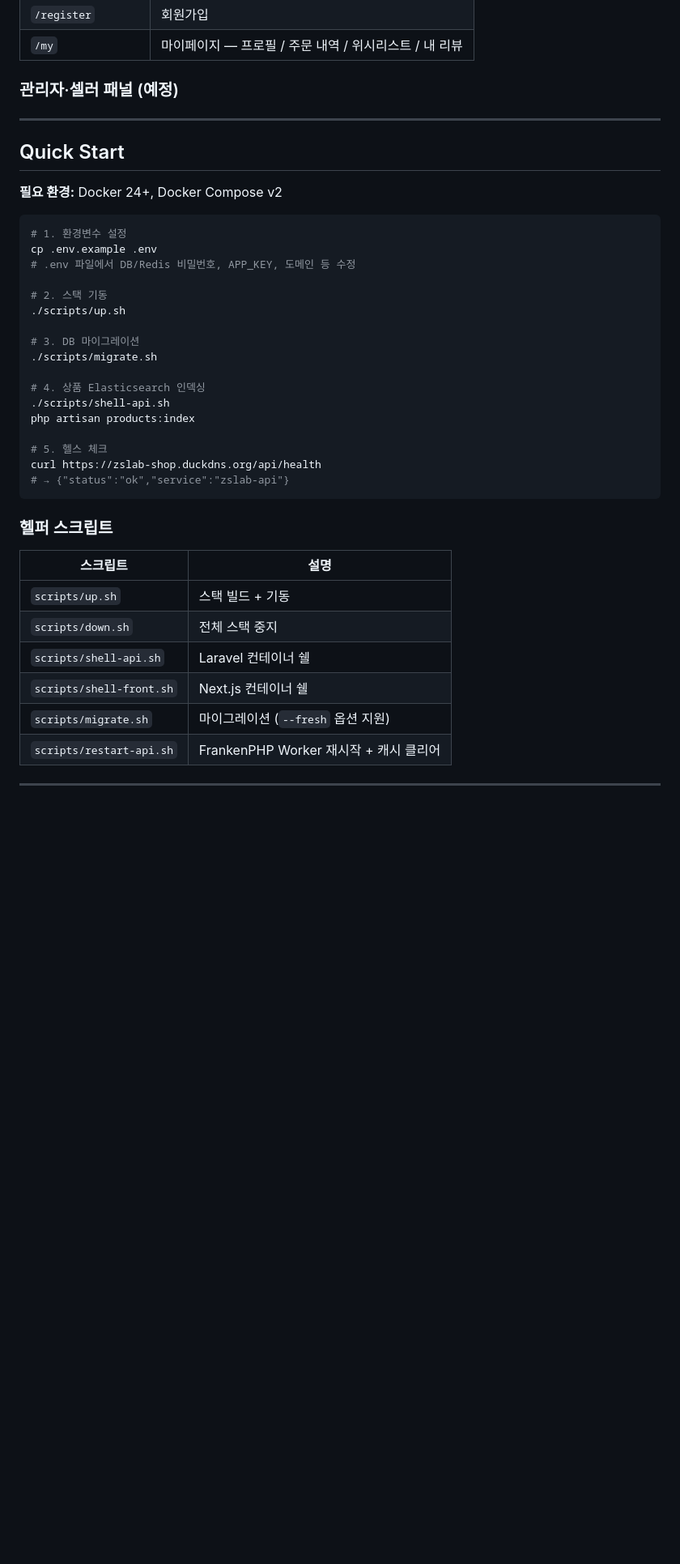
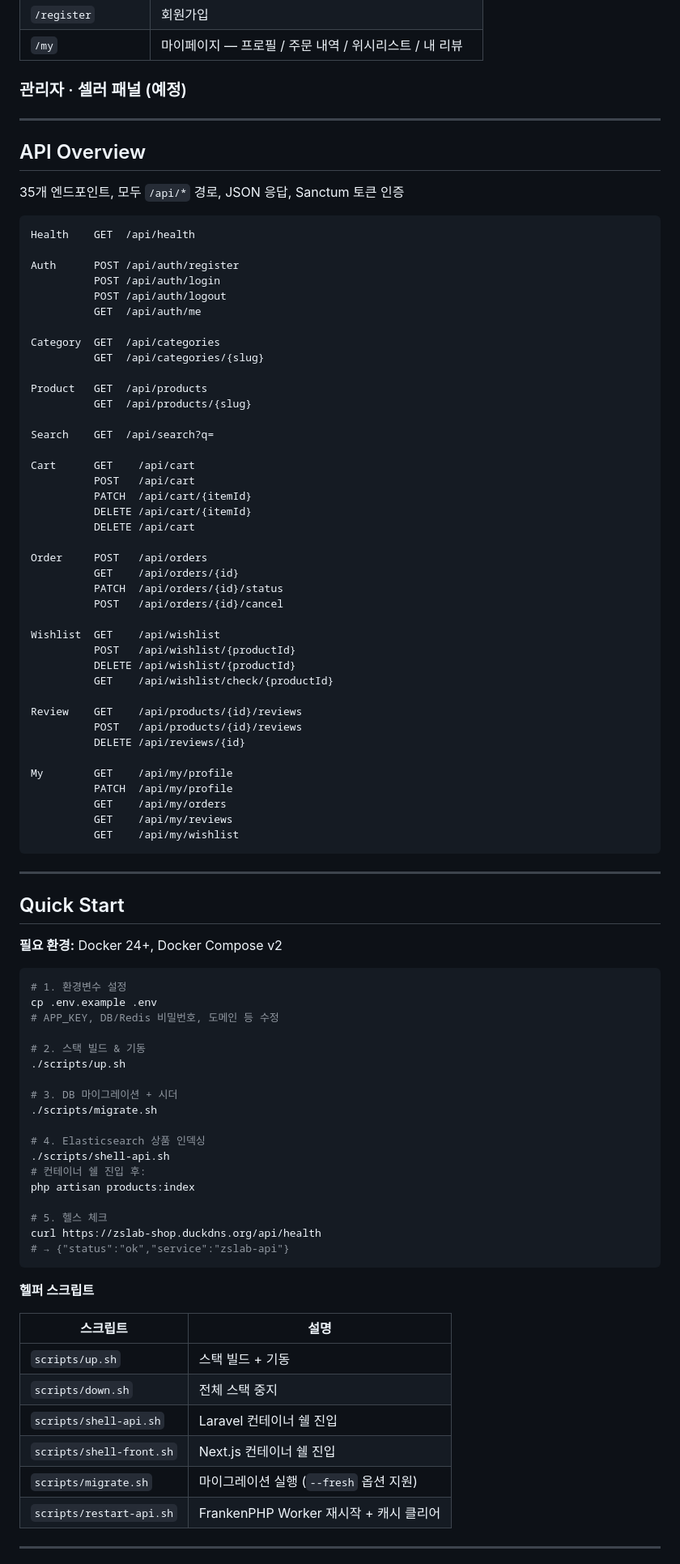
Before and after one commit to zeus721-zslab/sample-shop, a Markdown page: README.md, the part around one of its changes. Shown at 81% size. GitHub-like rendering; blank space fills up the shorter version.

````diff
--- a/README.md
+++ b/README.md
@@ -101,7 +126,56 @@
 | `/register` | 회원가입 |
 | `/my` | 마이페이지 — 프로필 / 주문 내역 / 위시리스트 / 내 리뷰 |
 
-### 관리자·셀러 패널 (예정)
+### 관리자 · 셀러 패널 (예정)
+
+---
+
+## API Overview
+
+35개 엔드포인트, 모두 `/api/*` 경로, JSON 응답, Sanctum 토큰 인증
+
+```
+Health    GET  /api/health
+
+Auth      POST /api/auth/register
+          POST /api/auth/login
+          POST /api/auth/logout
+          GET  /api/auth/me
+
+Category  GET  /api/categories
+          GET  /api/categories/{slug}
+
+Product   GET  /api/products
+          GET  /api/products/{slug}
+
+Search    GET  /api/search?q=
+
+Cart      GET    /api/cart
+          POST   /api/cart
+          PATCH  /api/cart/{itemId}
+          DELETE /api/cart/{itemId}
+          DELETE /api/cart
+
+Order     POST   /api/orders
+          GET    /api/orders/{id}
+          PATCH  /api/orders/{id}/status
+          POST   /api/orders/{id}/cancel
+
+Wishlist  GET    /api/wishlist
+          POST   /api/wishlist/{productId}
+          DELETE /api/wishlist/{productId}
+          GET    /api/wishlist/check/{productId}
+
+Review    GET    /api/products/{id}/reviews
+          POST   /api/products/{id}/reviews
+          DELETE /api/reviews/{id}
+
+My        GET    /api/my/profile
+          PATCH  /api/my/profile
+          GET    /api/my/orders
+          GET    /api/my/reviews
+          GET    /api/my/wishlist
+```
 
 ---
 
@@ -112,16 +186,17 @@
 ```bash
 # 1. 환경변수 설정
 cp .env.example .env
-# .env 파일에서 DB/Redis 비밀번호, APP_KEY, 도메인 등 수정
+# APP_KEY, DB/Redis 비밀번호, 도메인 등 수정
 
-# 2. 스택 기동
+# 2. 스택 빌드 & 기동
 ./scripts/up.sh
 
-# 3. DB 마이그레이션
+# 3. DB 마이그레이션 + 시더
 ./scripts/migrate.sh
 
-# 4. 상품 Elasticsearch 인덱싱
+# 4. Elasticsearch 상품 인덱싱
 ./scripts/shell-api.sh
+# 컨테이너 쉘 진입 후:
 php artisan products:index
 
 # 5. 헬스 체크
@@ -129,15 +204,15 @@ curl https://zslab-shop.duckdns.org/api/health
 # → {"status":"ok","service":"zslab-api"}
 ```
 
-### 헬퍼 스크립트
+**헬퍼 스크립트**
 
 | 스크립트 | 설명 |
 |----------|------|
 | `scripts/up.sh` | 스택 빌드 + 기동 |
 | `scripts/down.sh` | 전체 스택 중지 |
-| `scripts/shell-api.sh` | Laravel 컨테이너 쉘 |
-| `scripts/shell-front.sh` | Next.js 컨테이너 쉘 |
-| `scripts/migrate.sh` | 마이그레이션 (`--fresh` 옵션 지원) |
+| `scripts/shell-api.sh` | Laravel 컨테이너 쉘 진입 |
+| `scripts/shell-front.sh` | Next.js 컨테이너 쉘 진입 |
+| `scripts/migrate.sh` | 마이그레이션 실행 (`--fresh` 옵션 지원) |
 | `scripts/restart-api.sh` | FrankenPHP Worker 재시작 + 캐시 클리어 |
 
 ---
````
Also changed, not shown: other parts of README.md (+117 -107 lines), PROGRESS.md (+6 -0 lines).
